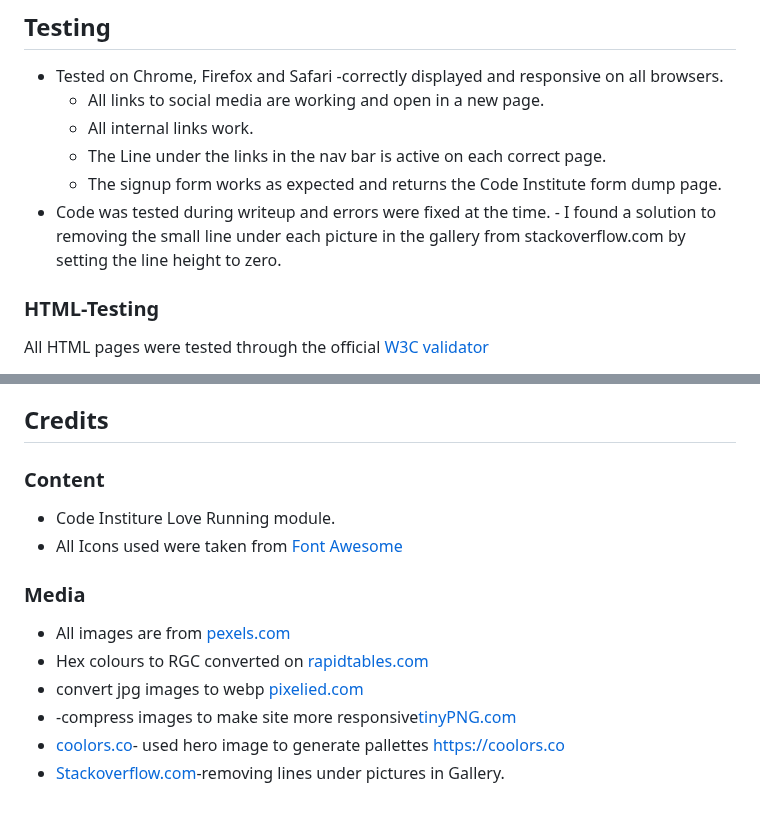
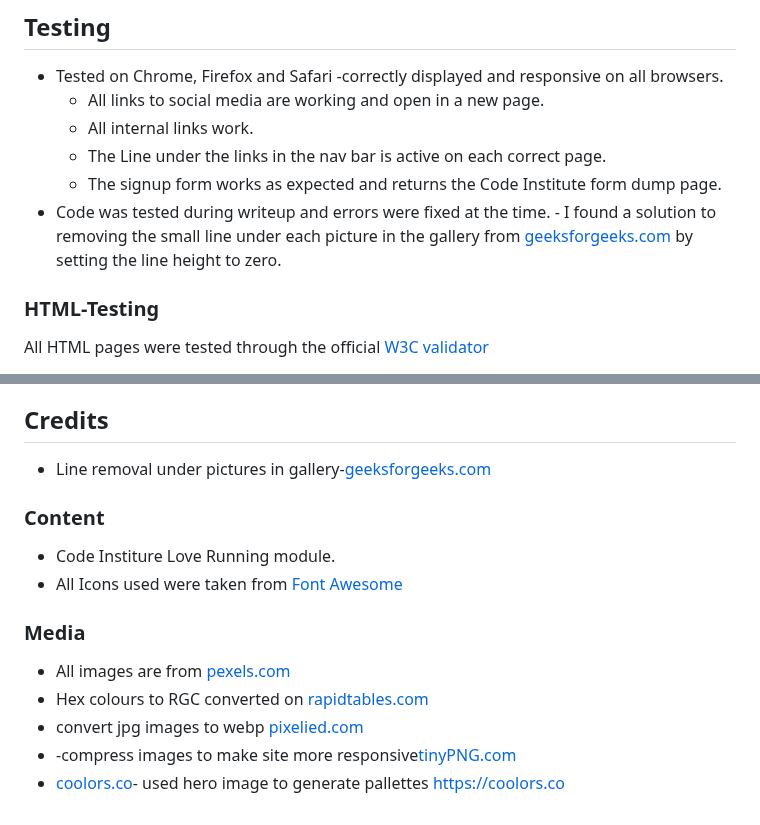
Before and after one commit to frysop/sewsocial, a Markdown page: README.md, 2 parts joined by grey strips. Rendered like a GitHub page.

Commit message:
Add correct credit for geeksforgeeks.com on readme and gallery.html

```diff
--- a/README.md
+++ b/README.md
@@ -87,7 +87,7 @@ link to the live site here:https://frysop.github.io/sewsocial
     - The Line under the links in the nav bar is active on each correct page.
     - The signup form works as expected and returns the Code Institute form dump page.
  - Code was tested during writeup and errors were fixed at the time.
-        - I found a solution to removing the small line under each picture in the gallery from stackoverflow.com by setting the line height to zero.
+        - I found a solution to removing the small line under each picture in the gallery from [geeksforgeeks.com](https://www.geeksforgeeks.org/how-to-get-rid-of-the-gap-under-the-image/) by setting the line height to zero.
 
 
 
@@ -110,7 +110,7 @@ All HTML pages were tested through the official [W3C validator](https://validato
 - link to the live site here:https://frysop.github.io/sewsocial
 
 ## Credits
-
+- Line removal under pictures in gallery-[geeksforgeeks.com](https://www.geeksforgeeks.org/how-to-get-rid-of-the-gap-under-the-image/)
 ### Content
 - Code Institure Love Running module.
 - All Icons used were taken from [Font Awesome](https://fontawesome.com/)
@@ -121,4 +121,3 @@ All HTML pages were tested through the official [W3C validator](https://validato
  - convert jpg images to webp [pixelied.com](https://pixelied.com/)
  - -compress images to make site more responsive[tinyPNG.com](https://tinypng.com/)
  - [coolors.co](https://coolors.co)- used hero image to generate pallettes https://coolors.co
- - [Stackoverflow.com](https://Stackoverflow.com)-removing lines under pictures in Gallery.
```
